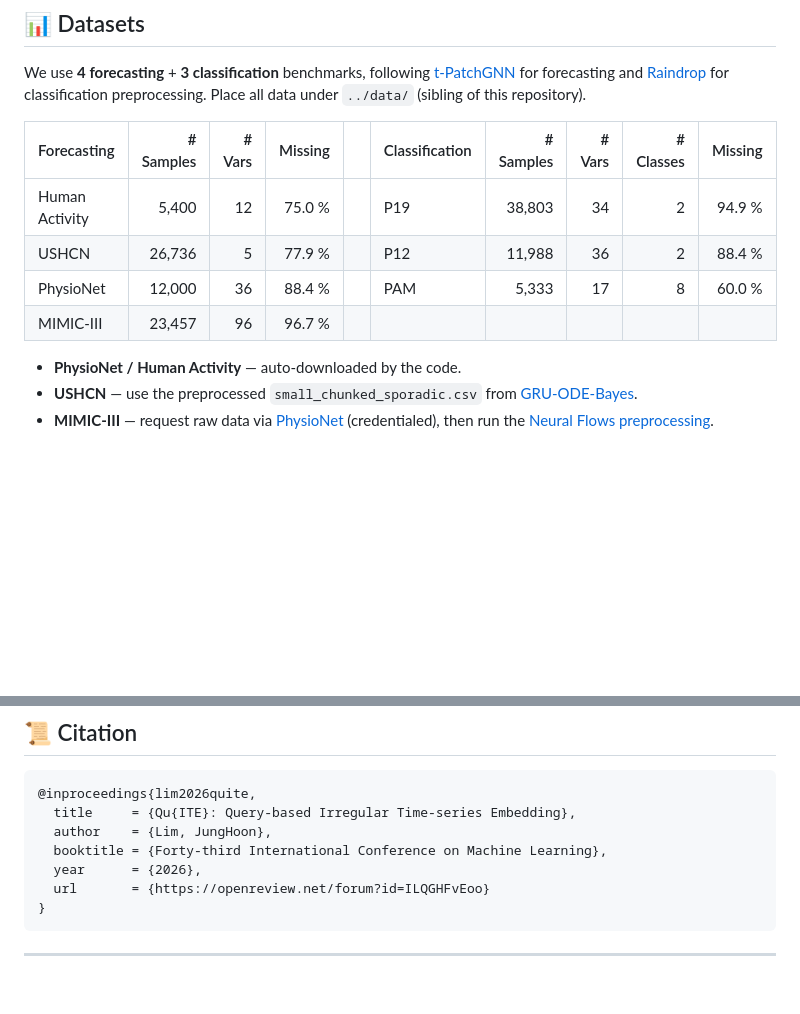
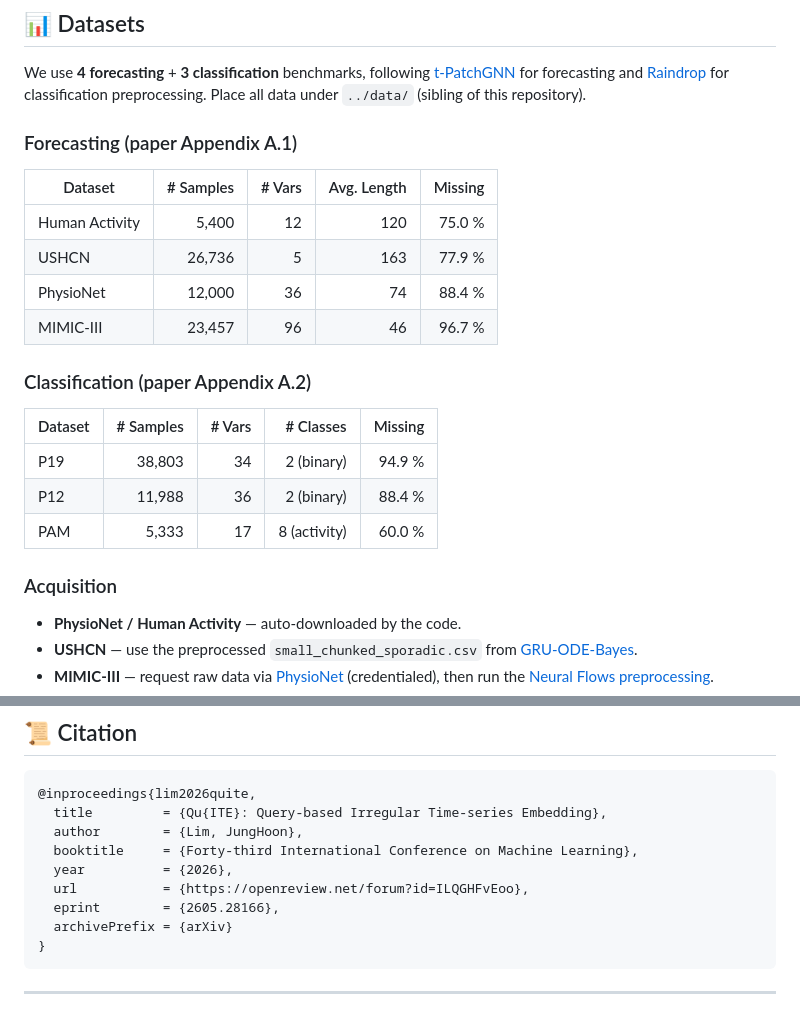
Before and after one commit to Meaningfull9502/QuITE, a Markdown page: README.md, 2 parts joined by grey strips. GitHub-like rendering; blank space fills up the shorter version.

Commit message:
Datasets: split into two tables; add arXiv link
- Datasets section: the side-by-side combined table left the right half
  empty under the MIMIC-III row, which read awkwardly. Split it into
  two dedicated tables (Forecasting / Classification) with their own
  columns (Avg. Length is forecasting-only; # Classes is
  classification-only). Acquisition notes moved into a sub-heading.
- Header: added arXiv link (https://arxiv.org/abs/2605.28166) next to
  the OpenReview link.
- Citation BibTeX: added 'eprint' / 'archivePrefix' fields so users
  who prefer the arXiv handle can cite it directly.

````diff
--- a/README.md
+++ b/README.md
@@ -66,12 +66,24 @@ Across **7 benchmarks × 6 MTS backbones**, plugging QuITE in yields average rel
 
 We use **4 forecasting** + **3 classification** benchmarks, following [t-PatchGNN](https://github.com/usail-hkust/t-PatchGNN) for forecasting and [Raindrop](https://github.com/mims-harvard/Raindrop) for classification preprocessing. Place all data under `../data/` (sibling of this repository).
 
-| Forecasting | # Samples | # Vars | Missing |   | Classification | # Samples | # Vars | # Classes | Missing |
-|---|---:|---:|---:|---|---|---:|---:|---:|---:|
-| Human Activity | 5,400 | 12 | 75.0 % |   | P19 | 38,803 | 34 | 2 | 94.9 % |
-| USHCN          | 26,736 | 5 | 77.9 % |   | P12 | 11,988 | 36 | 2 | 88.4 % |
-| PhysioNet      | 12,000 | 36 | 88.4 % |   | PAM | 5,333 | 17 | 8 | 60.0 % |
-| MIMIC-III      | 23,457 | 96 | 96.7 % |   |     |        |    |   |        |
+### Forecasting (paper Appendix A.1)
+
+| Dataset | # Samples | # Vars | Avg. Length | Missing |
+|---|---:|---:|---:|---:|
+| Human Activity | 5,400  | 12 | 120 | 75.0 % |
+| USHCN          | 26,736 |  5 | 163 | 77.9 % |
+| PhysioNet      | 12,000 | 36 |  74 | 88.4 % |
+| MIMIC-III      | 23,457 | 96 |  46 | 96.7 % |
+
+### Classification (paper Appendix A.2)
+
+| Dataset | # Samples | # Vars | # Classes | Missing |
+|---|---:|---:|---:|---:|
+| P19 | 38,803 | 34 | 2 (binary)   | 94.9 % |
+| P12 | 11,988 | 36 | 2 (binary)   | 88.4 % |
+| PAM | 5,333  | 17 | 8 (activity) | 60.0 % |
+
+### Acquisition
 
 - **PhysioNet / Human Activity** — auto-downloaded by the code.
 - **USHCN** — use the preprocessed `small_chunked_sporadic.csv` from [GRU-ODE-Bayes](https://github.com/edebrouwer/gru_ode_bayes).
@@ -193,11 +205,13 @@ QuITE++ is tuned per dataset via grid search over `--hid_dim ∈ {32, 64}`, `--n
 
 ```bibtex
 @inproceedings{lim2026quite,
-  title     = {Qu{ITE}: Query-based Irregular Time-series Embedding},
-  author    = {Lim, JungHoon},
-  booktitle = {Forty-third International Conference on Machine Learning},
-  year      = {2026},
-  url       = {https://openreview.net/forum?id=ILQGHFvEoo}
+  title         = {Qu{ITE}: Query-based Irregular Time-series Embedding},
+  author        = {Lim, JungHoon},
+  booktitle     = {Forty-third International Conference on Machine Learning},
+  year          = {2026},
+  url           = {https://openreview.net/forum?id=ILQGHFvEoo},
+  eprint        = {2605.28166},
+  archivePrefix = {arXiv}
 }
 ```
 
````
Also changed, not shown: other parts of README.md (+1 -1 lines).
